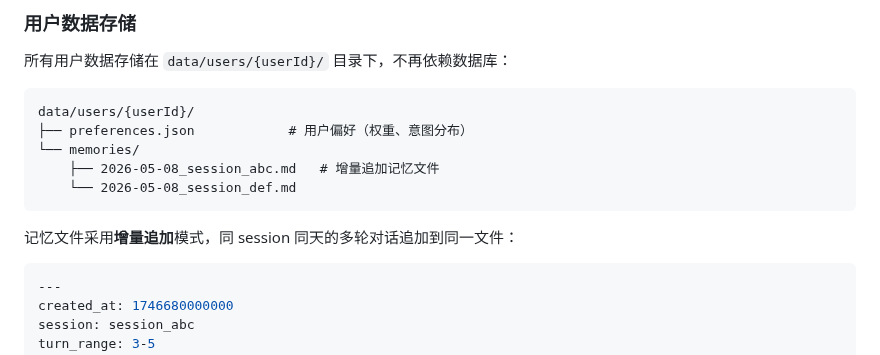
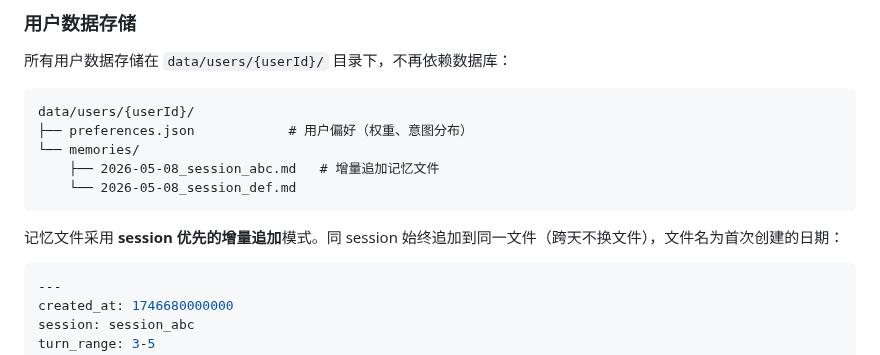
Before and after one commit to Yu-hk/SmartAssistant, a Markdown page: README.md, the part around the change. Rendered like a GitHub page.

Commit message:
docs: README session 优先策略说明

````diff
--- a/README.md
+++ b/README.md
@@ -405,7 +405,7 @@ data/users/{userId}/
     └── 2026-05-08_session_def.md
 ```
 
-记忆文件采用**增量追加**模式，同 session 同天的多轮对话追加到同一文件：
+记忆文件采用 **session 优先的增量追加**模式。同 session 始终追加到同一文件（跨天不换文件），文件名为首次创建的日期：
 
 ```yaml
 ---
````
